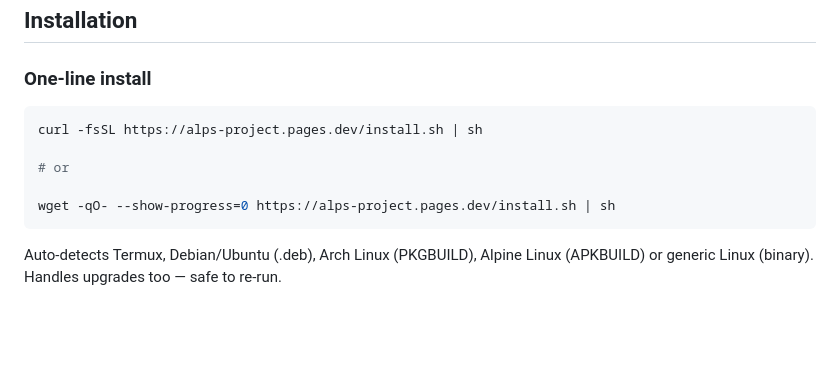
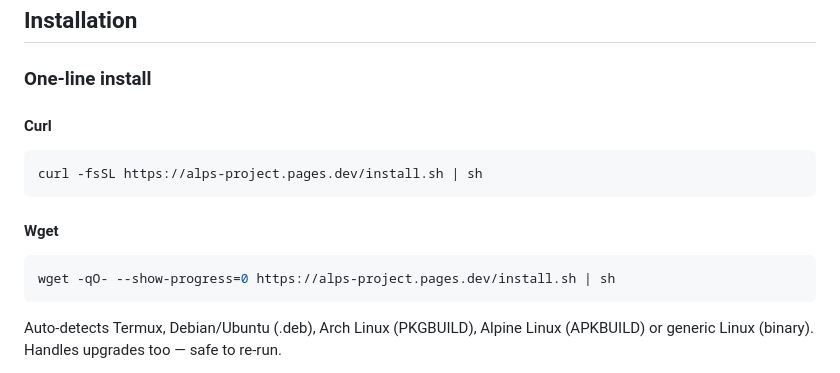
Before and after one commit to adrianpriza-ai/alps, a Markdown page: README.md, the part around the change. Drawn GitHub-style; blank space fills up the shorter version.

````diff
--- a/README.md
+++ b/README.md
@@ -44,11 +44,15 @@ ALPS is a Go-based frontend for `apt`, `apt-get`, `dnf`, `pacman`, `zypper`, and
 
 ### One-line install
 
+#### Curl
+
 ```bash
 curl -fsSL https://alps-project.pages.dev/install.sh | sh
+```
 
-# or
+#### Wget
 
+```bash
 wget -qO- --show-progress=0 https://alps-project.pages.dev/install.sh | sh
 ```
 
````
